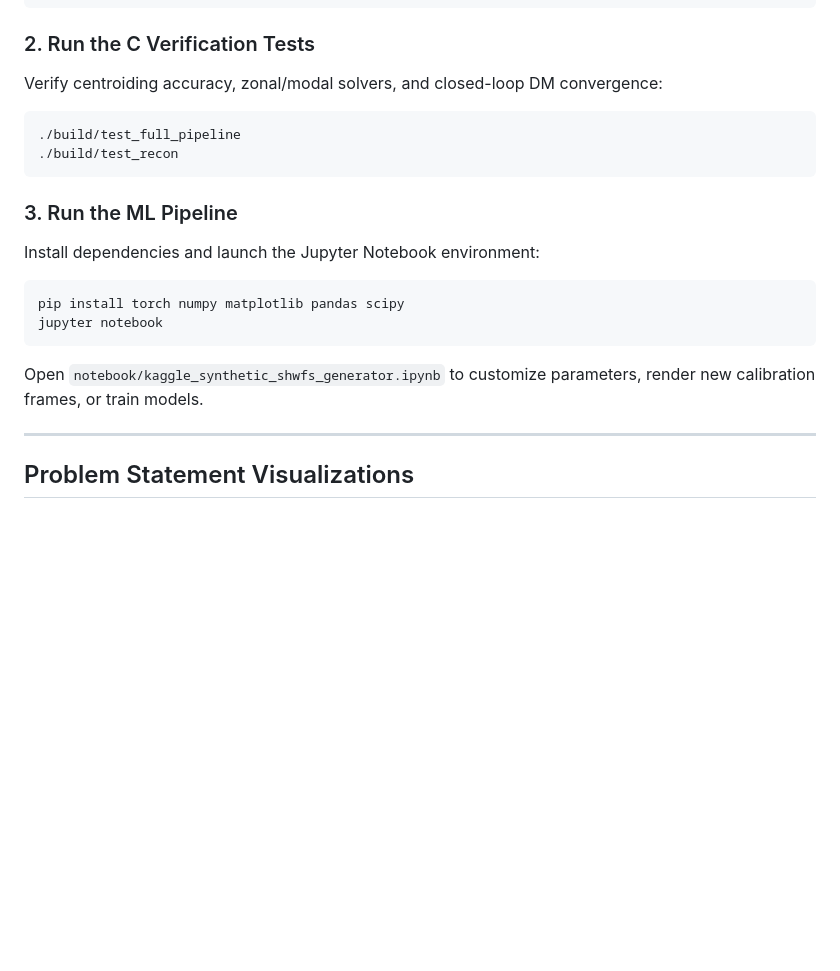
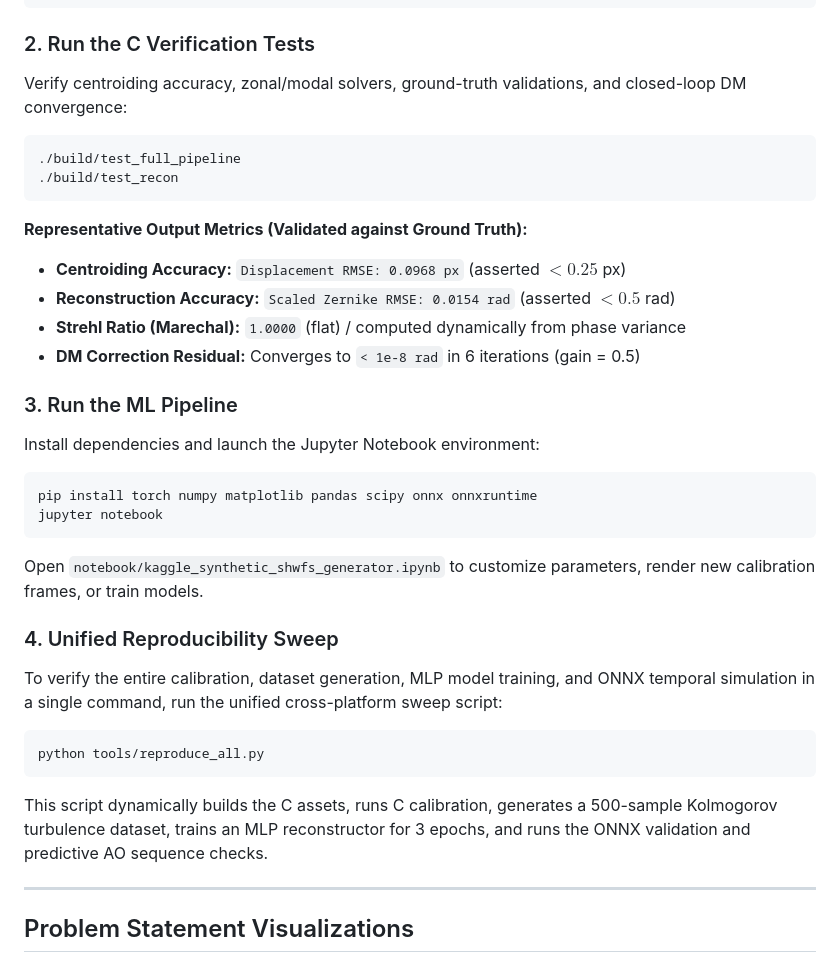
Before and after one commit to PxA-Labs/Project-RIPRA, a Markdown page: README.md, the part around the change. GitHub-like rendering; blank space fills up the shorter version.

Commit message:
Update README.md with detailed pipeline results and reproduction guide

````diff
--- a/README.md
+++ b/README.md
@@ -93,19 +93,32 @@ gcc -O2 -fopenmp tests/test_recon.c build/io.o build/la.o build/centroid.o build
 ```
 
 ### 2. Run the C Verification Tests
-Verify centroiding accuracy, zonal/modal solvers, and closed-loop DM convergence:
+Verify centroiding accuracy, zonal/modal solvers, ground-truth validations, and closed-loop DM convergence:
 ```bash
 ./build/test_full_pipeline
 ./build/test_recon
 ```
 
+**Representative Output Metrics (Validated against Ground Truth):**
+* **Centroiding Accuracy:** `Displacement RMSE: 0.0968 px` (asserted $< 0.25$ px)
+* **Reconstruction Accuracy:** `Scaled Zernike RMSE: 0.0154 rad` (asserted $< 0.5$ rad)
+* **Strehl Ratio (Marechal):** `1.0000` (flat) / computed dynamically from phase variance
+* **DM Correction Residual:** Converges to `< 1e-8 rad` in 6 iterations (gain = 0.5)
+
 ### 3. Run the ML Pipeline
 Install dependencies and launch the Jupyter Notebook environment:
 ```bash
-pip install torch numpy matplotlib pandas scipy
+pip install torch numpy matplotlib pandas scipy onnx onnxruntime
 jupyter notebook
 ```
 Open `notebook/kaggle_synthetic_shwfs_generator.ipynb` to customize parameters, render new calibration frames, or train models.
+
+### 4. Unified Reproducibility Sweep
+To verify the entire calibration, dataset generation, MLP model training, and ONNX temporal simulation in a single command, run the unified cross-platform sweep script:
+```bash
+python tools/reproduce_all.py
+```
+This script dynamically builds the C assets, runs C calibration, generates a 500-sample Kolmogorov turbulence dataset, trains an MLP reconstructor for 3 epochs, and runs the ONNX validation and predictive AO sequence checks.
 
 ---
 
````
